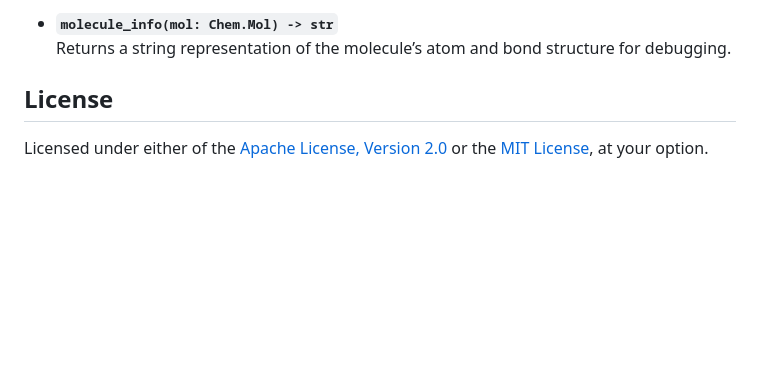
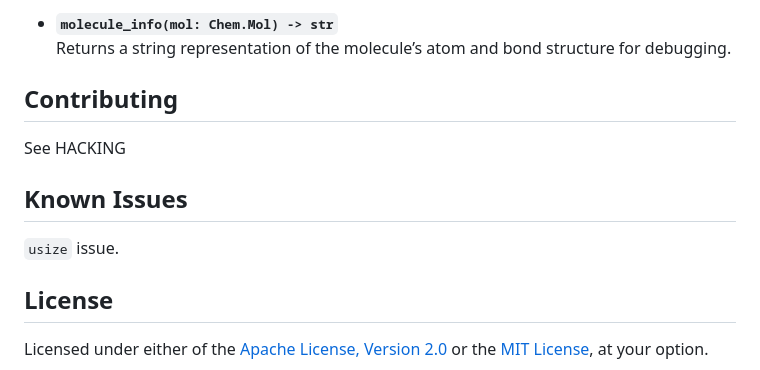
Before and after one commit to DaymudeLab/assembly-theory, a Markdown page: README.md, the part around one of its changes. Rendered like a GitHub page; blank space fills up the shorter version.

Commit message:
Need to flesh out known issues and contributing.

```diff
--- a/README.md
+++ b/README.md
@@ -95,6 +95,12 @@ The python library provides three main functions:
 - **`molecule_info(mol: Chem.Mol) -> str`**
   Returns a string representation of the molecule’s atom and bond structure for debugging.
 
+## Contributing
+See HACKING
+
+## Known Issues
+
+`usize` issue.
 
 ## License
 
```
Also changed, not shown: other parts of README.md (+4 -4 lines).
